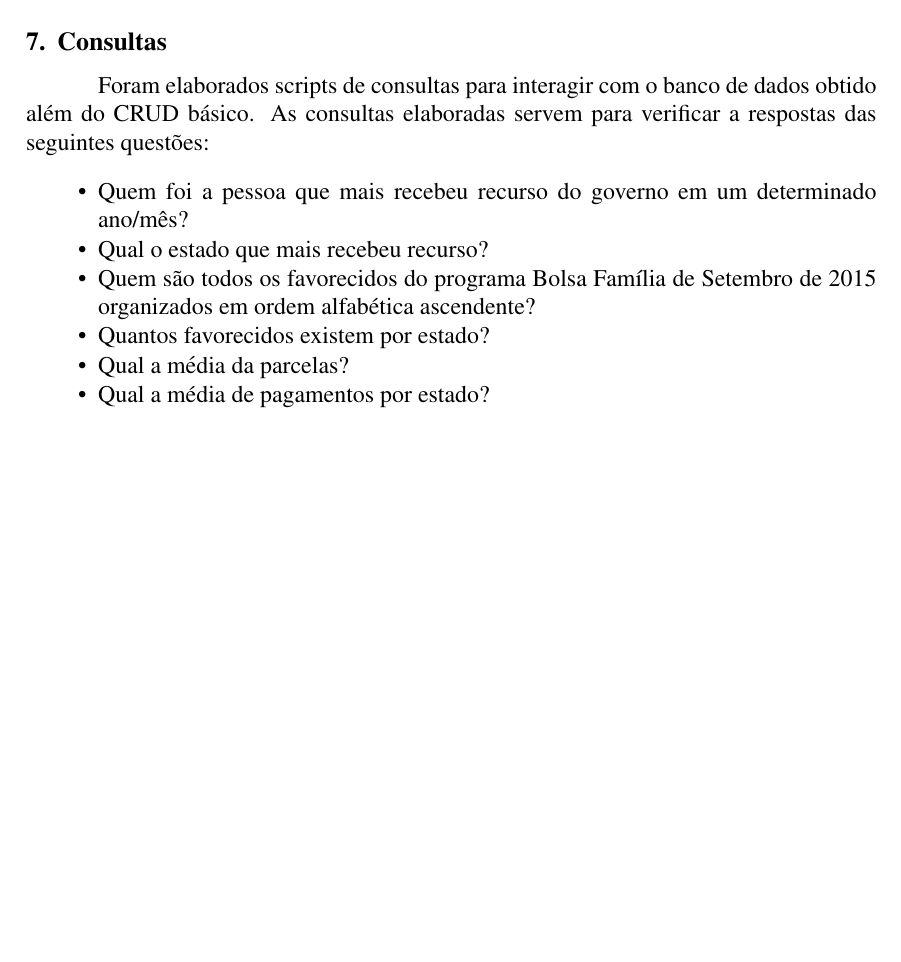
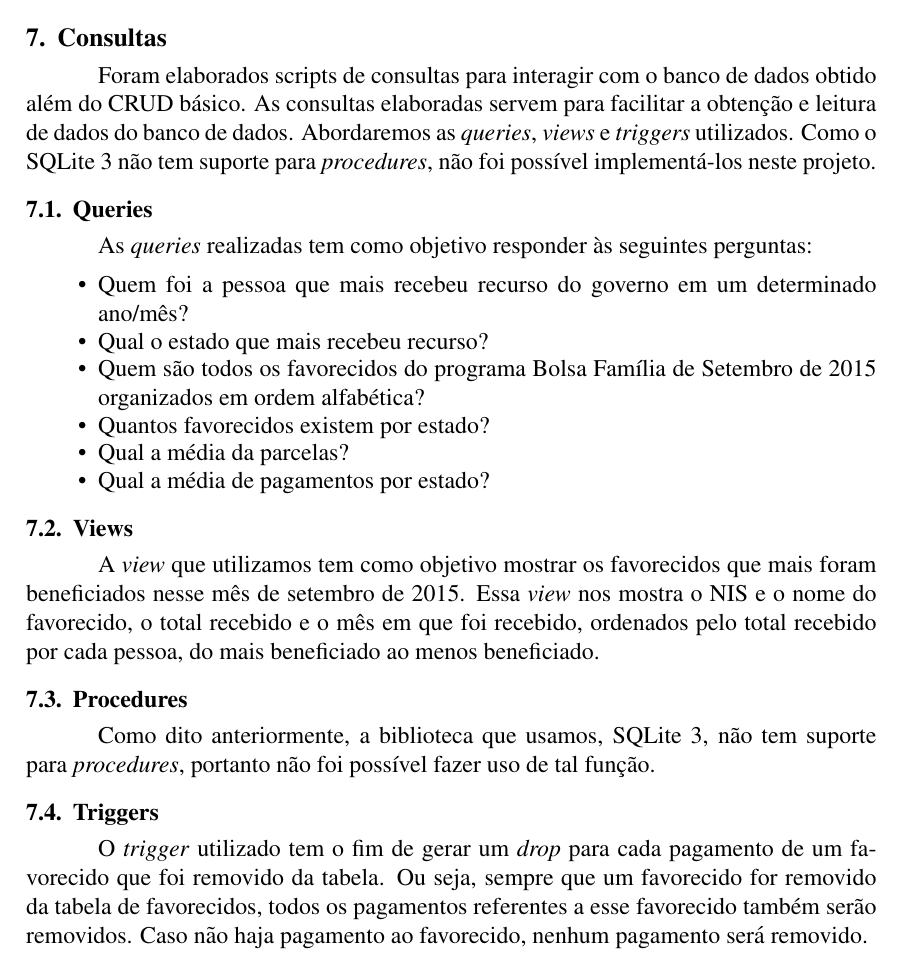
Before and after one commit to Dayof/OpenData_BolsaFamilia, a LaTeX paper (doc/report/relatorio.tex): part of page 13 of 14, cut so that both start at the same text, the shorter picture padded with empty space. Compiled offline with pdfLaTeX.

Commit message:
Mais conteudo adicionado ao relatorio

```diff
--- a/doc/report/relatorio.tex
+++ b/doc/report/relatorio.tex
@@ -323,16 +323,36 @@
 	\section{Consultas}
 	\label{sec:consultas}
 
-	Foram elaborados scripts de consultas para interagir com o banco de dados obtido além do CRUD básico. As consultas elaboradas servem para verificar a respostas das seguintes questões:
+	Foram elaborados scripts de consultas para interagir com o banco de dados obtido além do CRUD básico. As consultas elaboradas servem para facilitar a obtenção e leitura de dados do banco de dados. Abordaremos as \emph{queries}, \emph{views} e \emph{triggers} utilizados. Como o SQLite 3 não tem suporte para \emph{procedures}, não foi possível implementá-los neste projeto.
+
+	\subsection{Queries}
+	\label{sec:query}
+
+	As \emph{queries} realizadas tem como objetivo responder às seguintes perguntas:
 
 	\begin{itemize}
 		\item Quem foi a pessoa que mais recebeu recurso do governo em um determinado ano/mês?
 		\item Qual o estado que mais recebeu recurso?
-		\item Quem são todos os favorecidos do programa Bolsa Família de Setembro de 2015 organizados em ordem alfabética ascendente?
+		\item Quem são todos os favorecidos do programa Bolsa Família de Setembro de 2015 organizados em ordem alfabética?
 		\item Quantos favorecidos existem por estado?
 		\item Qual a média da parcelas?
 		\item Qual a média de pagamentos por estado?
 	\end{itemize}
+
+	\subsection{Views}
+	\label{sec:view}
+
+	A \emph{view} que utilizamos tem como objetivo mostrar os favorecidos que mais foram beneficiados nesse mês de setembro de 2015. Essa \emph{view} nos mostra o NIS e o nome do favorecido, o total recebido e o mês em que foi recebido, ordenados pelo total recebido por cada pessoa, do mais beneficiado ao menos beneficiado.
+
+	\subsection{Procedures}
+	\label{sec:proc}
+
+	Como dito anteriormente, a biblioteca que usamos, SQLite 3, não tem suporte para \emph{procedures}, portanto não foi possível fazer uso de tal função.
+
+	\subsection{Triggers}
+	\label{sec:trig}
+
+	O \emph{trigger} utilizado tem o fim de gerar um \emph{drop} para cada pagamento de um favorecido que foi removido da tabela. Ou seja, sempre que um favorecido for removido da tabela de favorecidos, todos os pagamentos referentes a esse favorecido também serão removidos. Caso não haja pagamento ao favorecido, nenhum pagamento será removido.
 
 	\section{Análise dos Resultados e Considerações Finais}
 	\label{sec:resultados}
```
Also changed, not shown: doc/report/relatorio.pdf, 1 other file.
